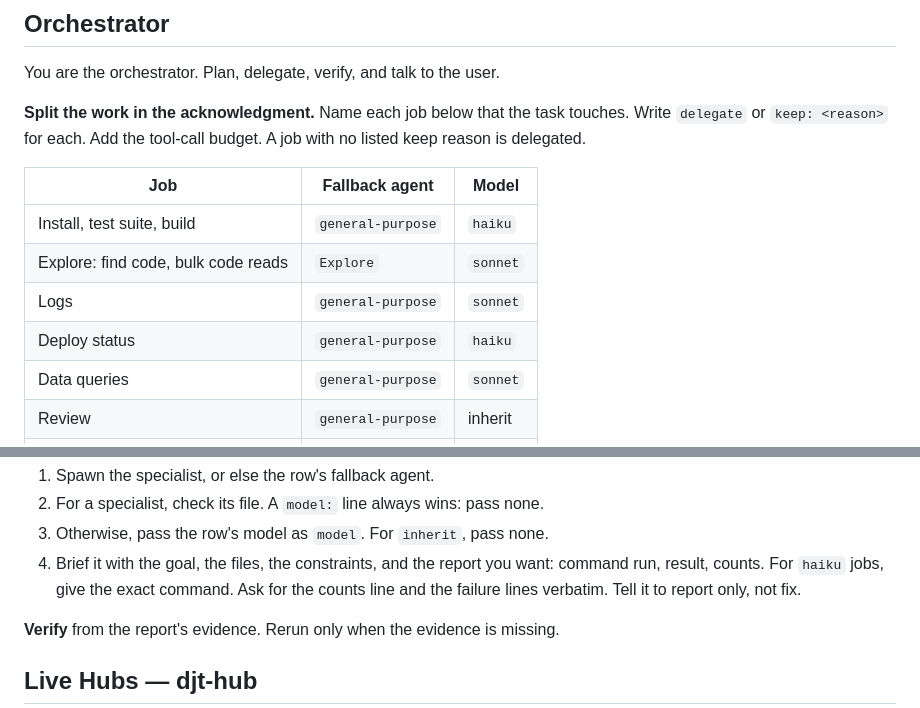
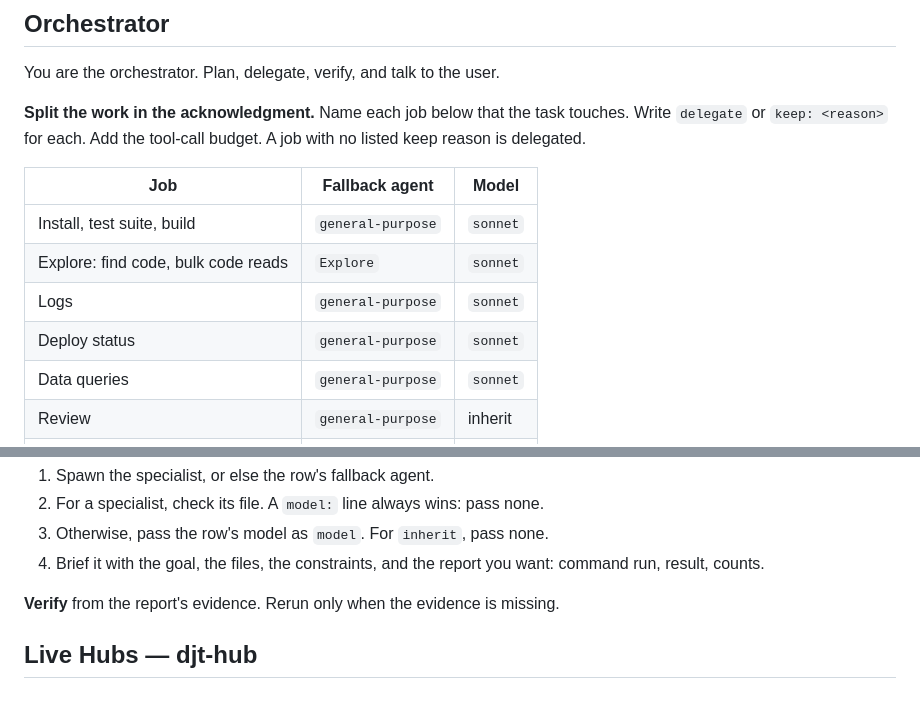
Before and after one commit to tory37/djaunt-dot-agents, a Markdown page: src/AGENTS.md, 2 parts joined by grey strips. Drawn GitHub-style.

Commit message:
Revert haiku routing for install, test, build, and deploy status
Haiku 4.5 is a generation behind Sonnet 5.5 and has a smaller
context window. The savings is half the token price, not enough
to justify it yet.

Co-Authored-By: Claude Opus 5.5 <noreply@anthropic.com>

```diff
--- a/src/AGENTS.md
+++ b/src/AGENTS.md
@@ -106,10 +106,10 @@ You are the orchestrator. Plan, delegate, verify, and talk to the user.
 
 | Job | Fallback agent | Model |
 |---|---|---|
-| Install, test suite, build | `general-purpose` | `haiku` |
+| Install, test suite, build | `general-purpose` | `sonnet` |
 | Explore: find code, bulk code reads | `Explore` | `sonnet` |
 | Logs | `general-purpose` | `sonnet` |
-| Deploy status | `general-purpose` | `haiku` |
+| Deploy status | `general-purpose` | `sonnet` |
 | Data queries | `general-purpose` | `sonnet` |
 | Review | `general-purpose` | inherit |
 | Investigate, debug | `general-purpose` | inherit |
@@ -132,7 +132,7 @@ You are the orchestrator. Plan, delegate, verify, and talk to the user.
 1. Spawn the specialist, or else the row's fallback agent.
 2. For a specialist, check its file. A `model:` line always wins: pass none.
 3. Otherwise, pass the row's model as `model`. For `inherit`, pass none.
-4. Brief it with the goal, the files, the constraints, and the report you want: command run, result, counts. For `haiku` jobs, give the exact command. Ask for the counts line and the failure lines verbatim. Tell it to report only, not fix.
+4. Brief it with the goal, the files, the constraints, and the report you want: command run, result, counts.
 
 **Verify** from the report's evidence. Rerun only when the evidence is missing.
 
```
